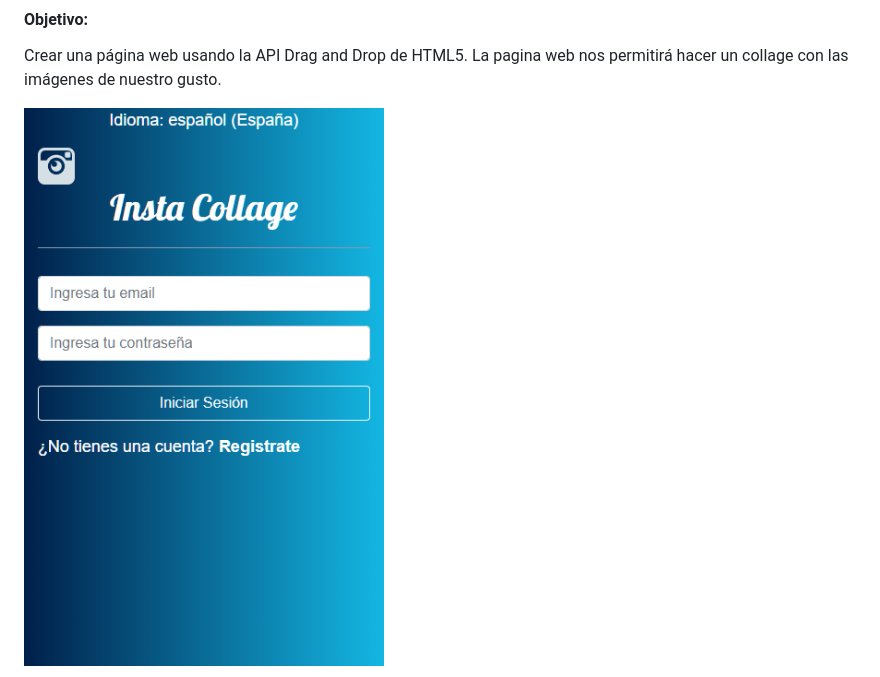
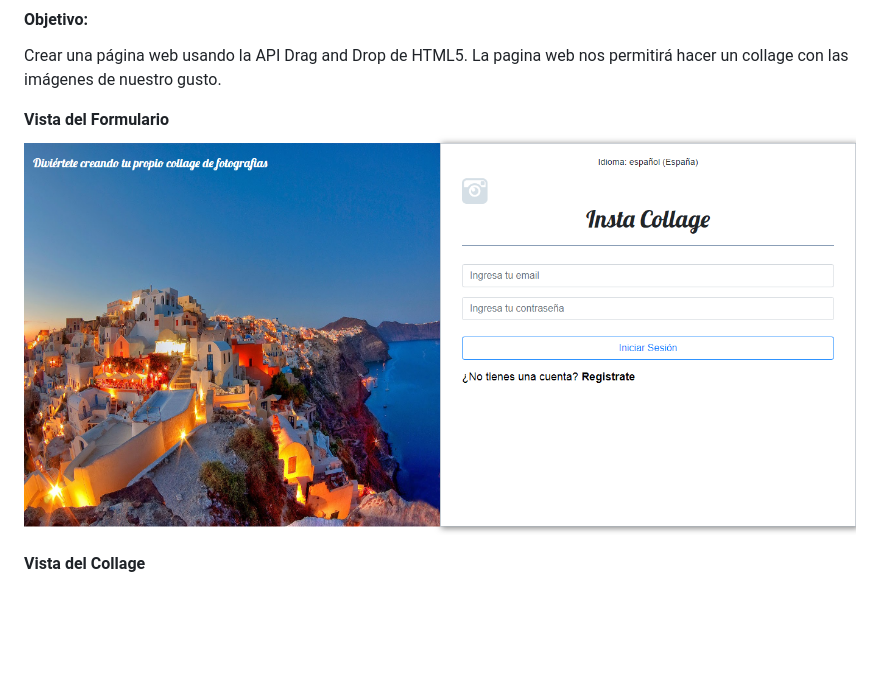
Before and after one commit to Eliza29/insta-collage, a Markdown page: readme.md, the part around the change. Drawn GitHub-style; pictures changed too: assets/docs/viewform.png (added); blank space fills up the shorter version.

Commit message:
modificando imagen readme

```diff
--- a/readme.md
+++ b/readme.md
@@ -5,8 +5,10 @@
 Crear una página web usando la API Drag and Drop de HTML5.
 La pagina web nos permitirá hacer un collage con las imágenes de nuestro gusto.
 
-![Sin titulo](assets/docs/1.png)
+**Vista del Formulario**
+![Sin titulo](assets/docs/viewform.png)
 
+**Vista del Collage**
 ![Sin titulo](assets/docs/2.png)
 
 #### Herramientas:
```
Also changed, not shown: 1 other file.
